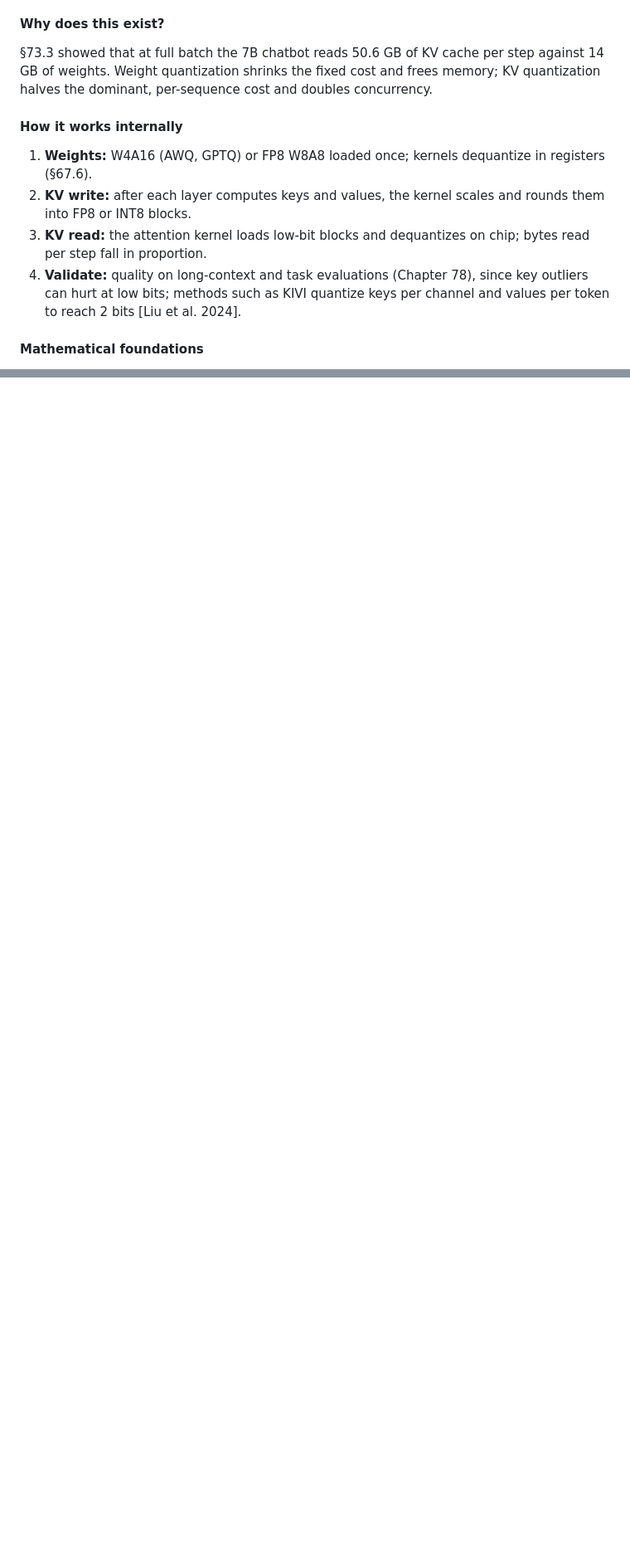
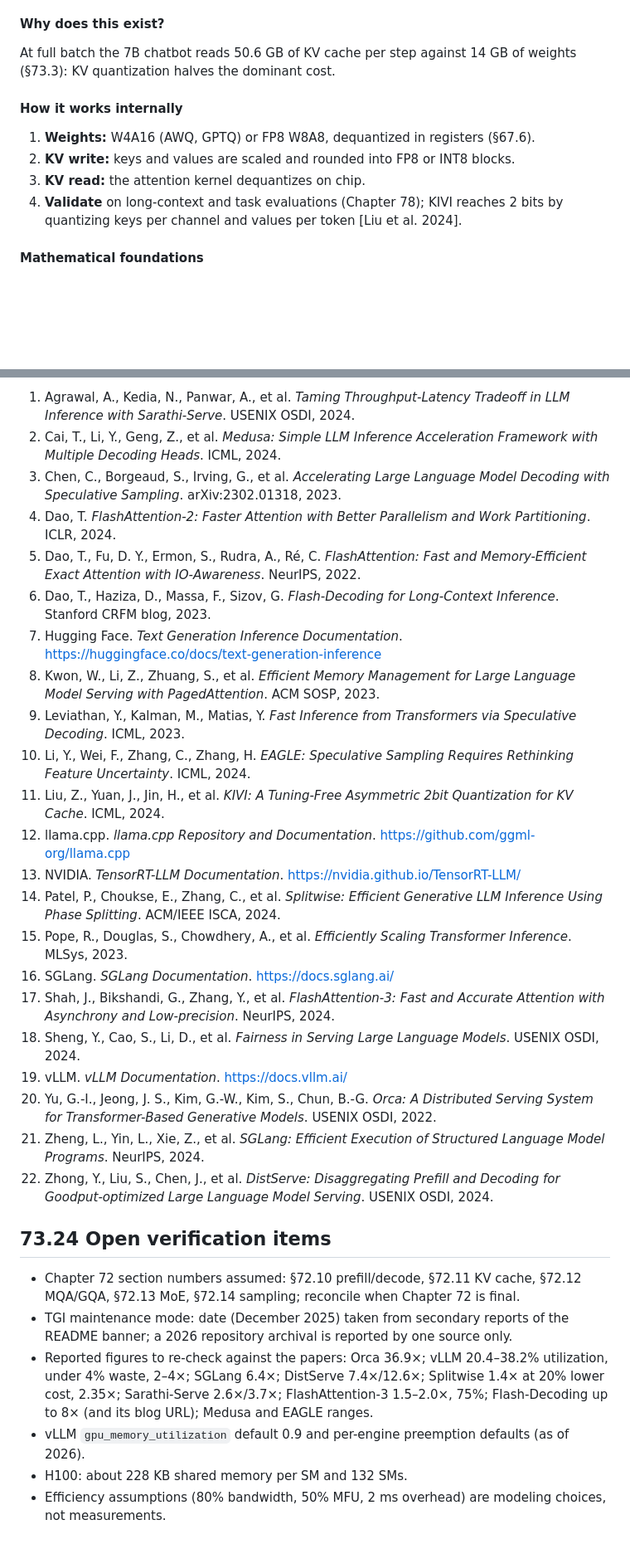
Before and after one commit to Sampath1-1-1/System-Design, a Markdown page: manuscript/book2-ml-ai/73-llm-inference.md, 2 parts joined by grey strips. Shown at 83% size. GitHub-like rendering; blank space fills up the shorter version.

Commit message:
WIP: Ch 73 draft saved at usage-limit interruption
Co-Authored-By: Claude Opus 5.5 <noreply@anthropic.com>
Claude-Session: https://claude.ai/code/session_01KD1PV4QYjXu36Gz9iKmJiD

```diff
--- a/manuscript/book2-ml-ai/73-llm-inference.md
+++ b/manuscript/book2-ml-ai/73-llm-inference.md
@@ -1241,14 +1231,14 @@ $$T_\text{KV} = \frac{n_\text{in}\,k}{W_\text{link}} \qquad R = \frac{T_\text{KV
 
 #### Why does this exist?
 
-§73.3 showed that at full batch the 7B chatbot reads 50.6 GB of KV cache per step against 14 GB of weights. Weight quantization shrinks the fixed cost and frees memory; KV quantization halves the dominant, per-sequence cost and doubles concurrency.
+At full batch the 7B chatbot reads 50.6 GB of KV cache per step against 14 GB of weights (§73.3): KV quantization halves the dominant cost.
 
 #### How it works internally
 
-1. **Weights:** W4A16 (AWQ, GPTQ) or FP8 W8A8 loaded once; kernels dequantize in registers (§67.6).
-2. **KV write:** after each layer computes keys and values, the kernel scales and rounds them into FP8 or INT8 blocks.
-3. **KV read:** the attention kernel loads low-bit blocks and dequantizes on chip; bytes read per step fall in proportion.
-4. **Validate:** quality on long-context and task evaluations (Chapter 78), since key outliers can hurt at low bits; methods such as KIVI quantize keys per channel and values per token to reach 2 bits [Liu et al. 2024].
+1. **Weights:** W4A16 (AWQ, GPTQ) or FP8 W8A8, dequantized in registers (§67.6).
+2. **KV write:** keys and values are scaled and rounded into FP8 or INT8 blocks.
+3. **KV read:** the attention kernel dequantizes on chip.
+4. **Validate** on long-context and task evaluations (Chapter 78); KIVI reaches 2 bits by quantizing keys per channel and values per token [Liu et al. 2024].
 
 #### Mathematical foundations
 
@@ -1590,0 +1671,31 @@ Spot capacity suits offline batch generation (summaries, evaluation runs, synthe
+1. Agrawal, A., Kedia, N., Panwar, A., et al. *Taming Throughput-Latency Tradeoff in LLM Inference with Sarathi-Serve*. USENIX OSDI, 2024.
+2. Cai, T., Li, Y., Geng, Z., et al. *Medusa: Simple LLM Inference Acceleration Framework with Multiple Decoding Heads*. ICML, 2024.
+3. Chen, C., Borgeaud, S., Irving, G., et al. *Accelerating Large Language Model Decoding with Speculative Sampling*. arXiv:2302.01318, 2023.
+4. Dao, T. *FlashAttention-2: Faster Attention with Better Parallelism and Work Partitioning*. ICLR, 2024.
+5. Dao, T., Fu, D. Y., Ermon, S., Rudra, A., Ré, C. *FlashAttention: Fast and Memory-Efficient Exact Attention with IO-Awareness*. NeurIPS, 2022.
+6. Dao, T., Haziza, D., Massa, F., Sizov, G. *Flash-Decoding for Long-Context Inference*. Stanford CRFM blog, 2023.
+7. Hugging Face. *Text Generation Inference Documentation*. https://huggingface.co/docs/text-generation-inference
+8. Kwon, W., Li, Z., Zhuang, S., et al. *Efficient Memory Management for Large Language Model Serving with PagedAttention*. ACM SOSP, 2023.
+9. Leviathan, Y., Kalman, M., Matias, Y. *Fast Inference from Transformers via Speculative Decoding*. ICML, 2023.
+10. Li, Y., Wei, F., Zhang, C., Zhang, H. *EAGLE: Speculative Sampling Requires Rethinking Feature Uncertainty*. ICML, 2024.
+11. Liu, Z., Yuan, J., Jin, H., et al. *KIVI: A Tuning-Free Asymmetric 2bit Quantization for KV Cache*. ICML, 2024.
+12. llama.cpp. *llama.cpp Repository and Documentation*. https://github.com/ggml-org/llama.cpp
+13. NVIDIA. *TensorRT-LLM Documentation*. https://nvidia.github.io/TensorRT-LLM/
+14. Patel, P., Choukse, E., Zhang, C., et al. *Splitwise: Efficient Generative LLM Inference Using Phase Splitting*. ACM/IEEE ISCA, 2024.
+15. Pope, R., Douglas, S., Chowdhery, A., et al. *Efficiently Scaling Transformer Inference*. MLSys, 2023.
+16. SGLang. *SGLang Documentation*. https://docs.sglang.ai/
+17. Shah, J., Bikshandi, G., Zhang, Y., et al. *FlashAttention-3: Fast and Accurate Attention with Asynchrony and Low-precision*. NeurIPS, 2024.
+18. Sheng, Y., Cao, S., Li, D., et al. *Fairness in Serving Large Language Models*. USENIX OSDI, 2024.
+19. vLLM. *vLLM Documentation*. https://docs.vllm.ai/
+20. Yu, G.-I., Jeong, J. S., Kim, G.-W., Kim, S., Chun, B.-G. *Orca: A Distributed Serving System for Transformer-Based Generative Models*. USENIX OSDI, 2022.
+21. Zheng, L., Yin, L., Xie, Z., et al. *SGLang: Efficient Execution of Structured Language Model Programs*. NeurIPS, 2024.
+22. Zhong, Y., Liu, S., Chen, J., et al. *DistServe: Disaggregating Prefill and Decoding for Goodput-optimized Large Language Model Serving*. USENIX OSDI, 2024.
+
+## 73.24 Open verification items
+
+- Chapter 72 section numbers assumed: §72.10 prefill/decode, §72.11 KV cache, §72.12 MQA/GQA, §72.13 MoE, §72.14 sampling; reconcile when Chapter 72 is final.
+- TGI maintenance mode: date (December 2025) taken from secondary reports of the README banner; a 2026 repository archival is reported by one source only.
+- Reported figures to re-check against the papers: Orca 36.9×; vLLM 20.4–38.2% utilization, under 4% waste, 2–4×; SGLang 6.4×; DistServe 7.4×/12.6×; Splitwise 1.4× at 20% lower cost, 2.35×; Sarathi-Serve 2.6×/3.7×; FlashAttention-3 1.5–2.0×, 75%; Flash-Decoding up to 8× (and its blog URL); Medusa and EAGLE ranges.
+- vLLM `gpu_memory_utilization` default 0.9 and per-engine preemption defaults (as of 2026).
+- H100: about 228 KB shared memory per SM and 132 SMs.
+- Efficiency assumptions (80% bandwidth, 50% MFU, 2 ms overhead) are modeling choices, not measurements.
```
Also changed, not shown: other parts of manuscript/book2-ml-ai/73-llm-inference.md (+144 -64 lines).
